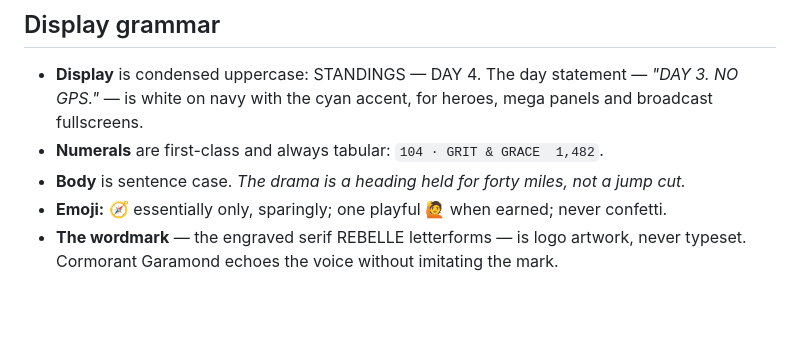
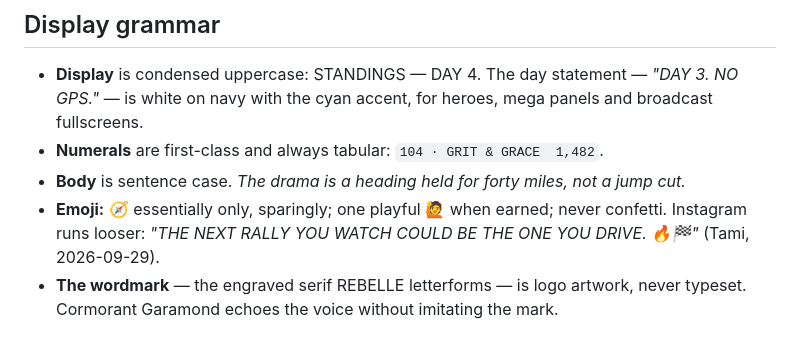
Before and after one commit to tamimitchell/rebelle-core, a Markdown page: voice.md, the part around the change. Drawn GitHub-style; blank space fills up the shorter version.

Commit message:
Instagram runs looser on emoji than the rest of the voice
Tami, 2026-09-29, of the 2027 announcement's "THE NEXT RALLY YOU WATCH
COULD BE THE ONE YOU DRIVE. 🔥🏁": save it as posted, and Instagram is
looser on emoji. The rule stays 🧭 elsewhere. The studio keeps the line
itself under Lines (studio #600, Decided #233).

Co-Authored-By: Claude Opus 5.5 <noreply@anthropic.com>

```diff
--- a/voice.md
+++ b/voice.md
@@ -57,7 +57,8 @@ this first.
 - **Body** is sentence case. *The drama is a heading held for forty miles, not
   a jump cut.*
 - **Emoji:** 🧭 essentially only, sparingly; one playful 🙋 when earned; never
-  confetti.
+  confetti. Instagram runs looser: *"THE NEXT RALLY YOU WATCH COULD BE THE ONE
+  YOU DRIVE. 🔥🏁"* (Tami, 2026-09-29).
 - **The wordmark** — the engraved serif REBELLE letterforms — is logo artwork,
   never typeset. Cormorant Garamond echoes the voice without imitating the mark.
 
```
